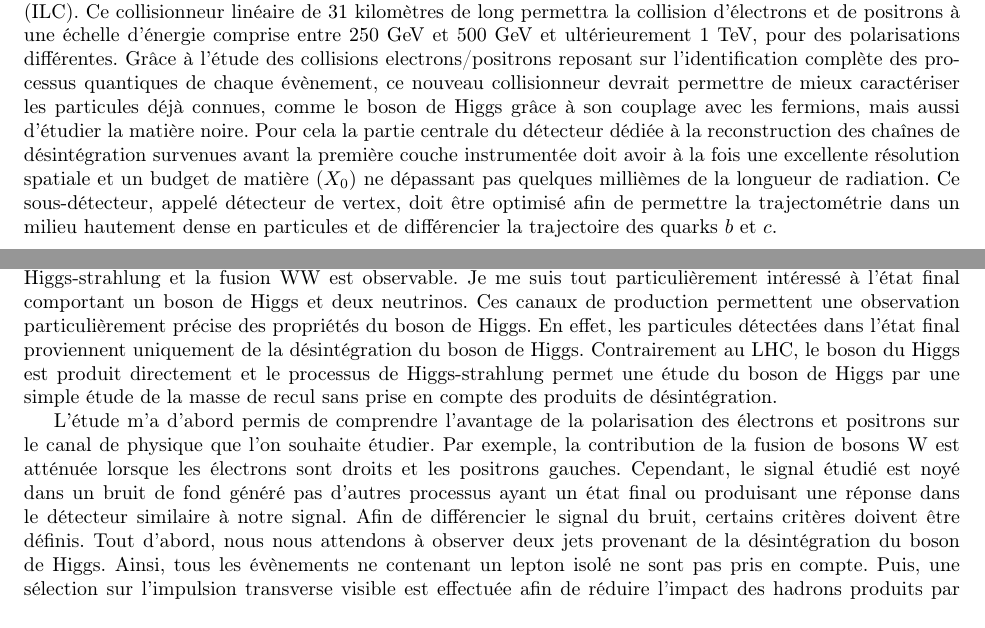
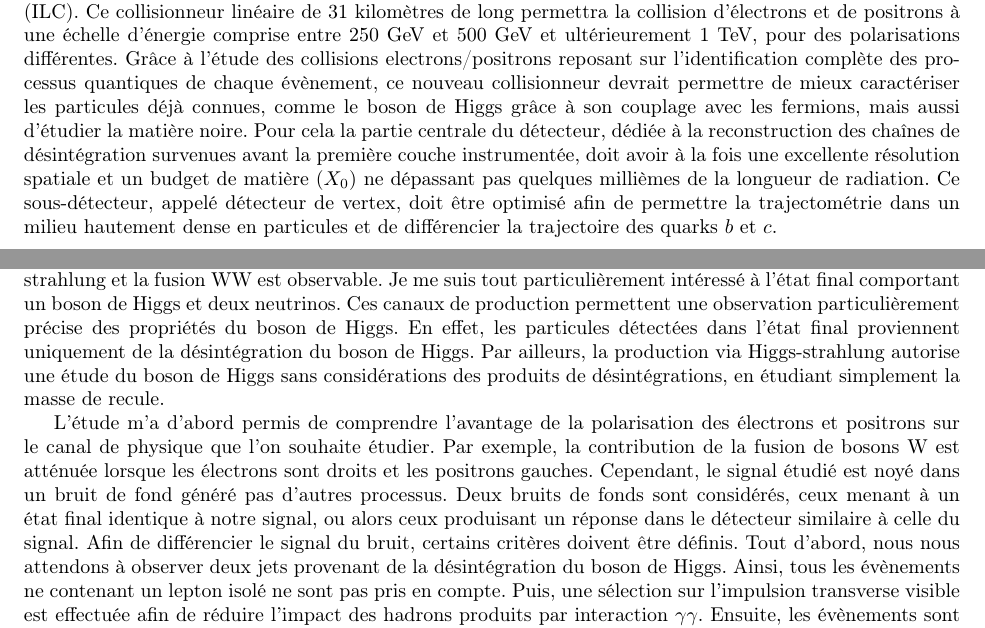
Before and after one commit to benjaminboitrelle/resume_these, a LaTeX CV (resume.tex): two parts of pages 1 and 2 of 6, joined at a grey line, cut so that both start at the same text. Compiled offline with pdfLaTeX.

Commit message:
Corrections on the Higgs section

```diff
--- a/resume.tex
+++ b/resume.tex
@@ -50,7 +50,7 @@
   %En effet, les électrons et positrons sont des particules fondamentales qui permettent de contrôler précisément l'énergie de collision et de sélectionner les processus à étudier grâce à la polarisation de ces dites particules.
   Grâce à l'étude des collisions electrons/positrons reposant sur l'identification complète des processus quantiques de chaque évènement, ce nouveau collisionneur devrait permettre de mieux caractériser les particules déjà connues, comme le boson de Higgs grâce à son couplage avec les fermions, mais aussi d'étudier la matière noire.
  % Il devrait permettre de mieux caractériser les particules déjà connues, comme le boson de Higgs grâce à son couplage avec les fermions, mais aussi d'étudier la matière noire.
-  Pour cela la partie centrale du détecteur dédiée à la reconstruction des chaînes de désintégration survenues avant la première couche instrumentée doit avoir à la fois une excellente résolution spatiale et un budget de matière ($X_0$) ne dépassant pas quelques millièmes de la longueur de radiation.
+  Pour cela la partie centrale du détecteur, dédiée à la reconstruction des chaînes de désintégration survenues avant la première couche instrumentée, doit avoir à la fois une excellente résolution spatiale et un budget de matière ($X_0$) ne dépassant pas quelques millièmes de la longueur de radiation.
   Ce sous-détecteur, appelé détecteur de vertex, doit être optimisé afin de permettre la trajectométrie dans un milieu hautement dense en particules et de différencier la trajectoire des quarks $b$ et $c$.
 
   La collaboration PLUME, qui implique l'IPHC de Strasbourg, le DESY à Hambourg et l'université de Bristol, met en place les outils permettant de surmonter ces défis grâce à une conception innovante d'échelles de trajectométrie double face pixelisée, appelée PLUME\footnote{\textbf{P}ixelated \textbf{L}adder with \textbf{U}ltra low \textbf{M}aterial \textbf{E}mbeded}\cite{PLUME}.
@@ -98,11 +98,12 @@
   %L'état final qui m'a intéressé est celui où le Higgs et deux neutrinos sont produits, soit par Higgs-strahlung (voir figure~\ref{fig:higgsStrahlung}), soit par fusion de bosons W (voir figure~\ref{fig:WW-fusion}).
   Ces canaux de production permettent une observation particulièrement précise des propriétés du boson de Higgs.
   En effet, les particules détectées dans l'état final proviennent uniquement de la désintégration du boson de Higgs.
-  Contrairement au LHC, le boson du Higgs est produit directement et le processus de Higgs-strahlung permet une étude du boson de Higgs par une simple étude de la masse de recul sans prise en compte des produits de désintégration.
+  Par ailleurs, la production via Higgs-strahlung autorise une étude du boson de Higgs sans considérations des produits de désintégrations, en étudiant simplement la masse de recule.
 
   L'étude m'a d'abord permis de comprendre l'avantage de la polarisation des électrons et positrons sur le canal de physique que l'on souhaite étudier.
   Par exemple, la contribution de la fusion de bosons W est atténuée lorsque les électrons sont droits et les positrons gauches.
-  Cependant, le signal étudié est noyé dans un bruit de fond généré pas d'autres processus ayant un état final ou produisant une réponse dans le détecteur similaire à notre signal.
+  Cependant, le signal étudié est noyé dans un bruit de fond généré pas d'autres processus.
+  Deux bruits de fonds sont considérés, ceux menant à un état final identique à notre signal, ou alors ceux produisant un réponse dans le détecteur similaire à celle du signal.
   Afin de différencier le signal du bruit, certains critères doivent être définis.
   Tout d'abord, nous nous attendons à observer deux jets provenant de la désintégration du boson de Higgs.
   Ainsi, tous les évènements ne contenant un lepton isolé ne sont pas pris en compte.
```
Also changed, not shown: 1 other file.
